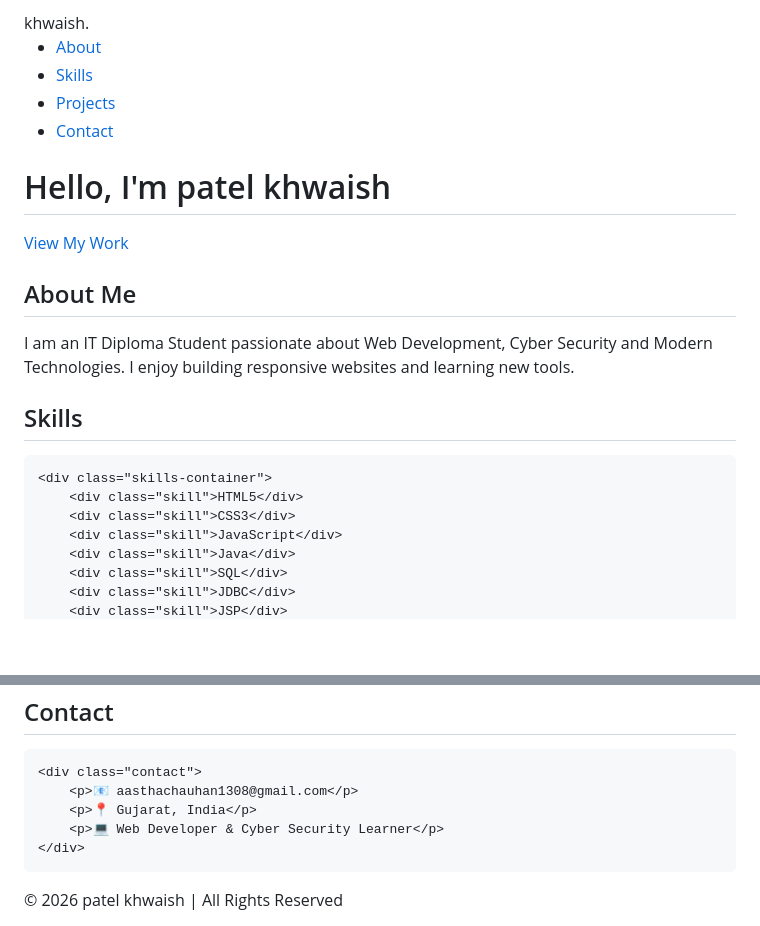
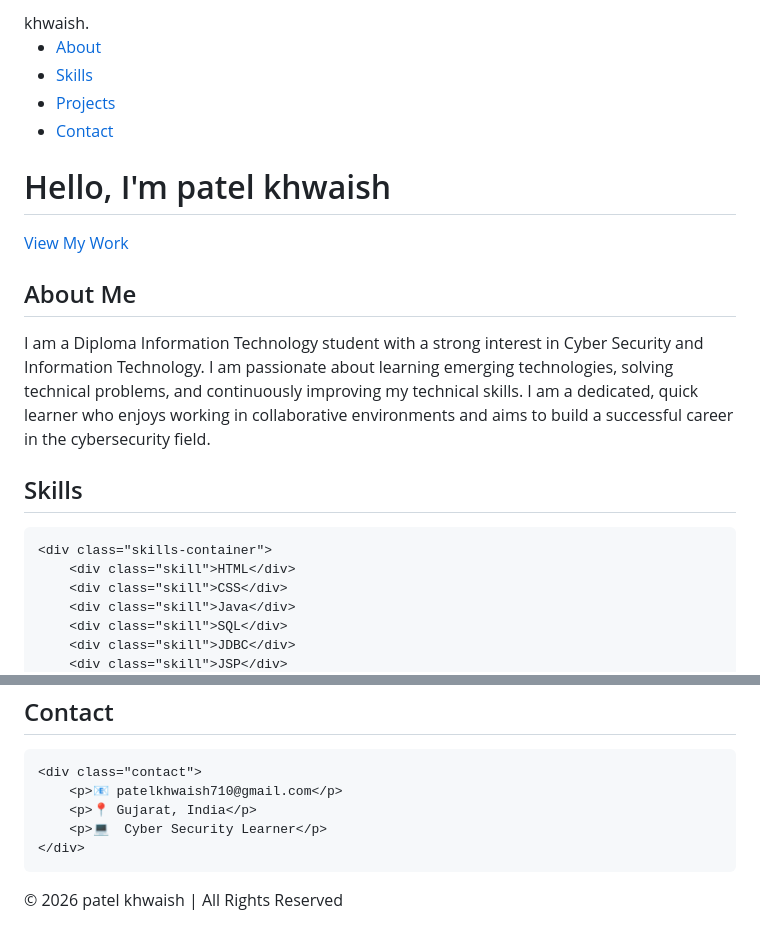
Before and after one commit to patelkhwaish710-sys/patelkhwaish710.github.io, a Markdown page: README.md, 2 parts joined by grey strips. GitHub-like rendering; blank space fills up the shorter version.

```diff
--- a/README.md
+++ b/README.md
@@ -3,7 +3,7 @@
 <head>
 <meta charset="UTF-8">
 <meta name="viewport" content="width=device-width, initial-scale=1.0">
-<title>patel khwaish | Web Developer Portfolio</title>
+<title>patel khwaish | </title>
 
 <link href="https://fonts.googleapis.com/css2?family=Poppins:wght@300;400;600;700&display=swap" rel="stylesheet">
 
@@ -214,9 +214,7 @@ footer{
     <h2 class="section-title">About Me</h2>
     <div class="about">
         <p>
-            I am an IT Diploma Student passionate about Web Development,
-            Cyber Security and Modern Technologies.
-            I enjoy building responsive websites and learning new tools.
+           I am a Diploma Information Technology student with a strong interest in Cyber Security and Information Technology. I am passionate about learning emerging technologies, solving technical problems, and continuously improving my technical skills. I am a dedicated, quick learner who enjoys working in collaborative environments and aims to build a successful career in the cybersecurity field.
         </p>
     </div>
 </section>
@@ -226,9 +224,8 @@ footer{
     <h2 class="section-title">Skills</h2>
 
     <div class="skills-container">
-        <div class="skill">HTML5</div>
-        <div class="skill">CSS3</div>
-        <div class="skill">JavaScript</div>
+        <div class="skill">HTML</div>
+        <div class="skill">CSS</div>
         <div class="skill">Java</div>
         <div class="skill">SQL</div>
         <div class="skill">JDBC</div>
@@ -273,9 +269,9 @@ footer{
     <h2 class="section-title">Contact</h2>
 
     <div class="contact">
-        <p>📧 aasthachauhan1308@gmail.com</p>
+        <p>📧 patelkhwaish710@gmail.com</p>
         <p>📍 Gujarat, India</p>
-        <p>💻 Web Developer & Cyber Security Learner</p>
+        <p>💻  Cyber Security Learner</p>
     </div>
 </section>
 
@@ -285,7 +281,7 @@ footer{
 
 <script>
 const text =
-"Frontend Developer • Java Programmer • Cyber Security Learner";
+"• Java Programmer • Cyber Security Learner";
 
 let i = 0;
 
```
Also changed, not shown: other parts of README.md (+0 -1 lines).
